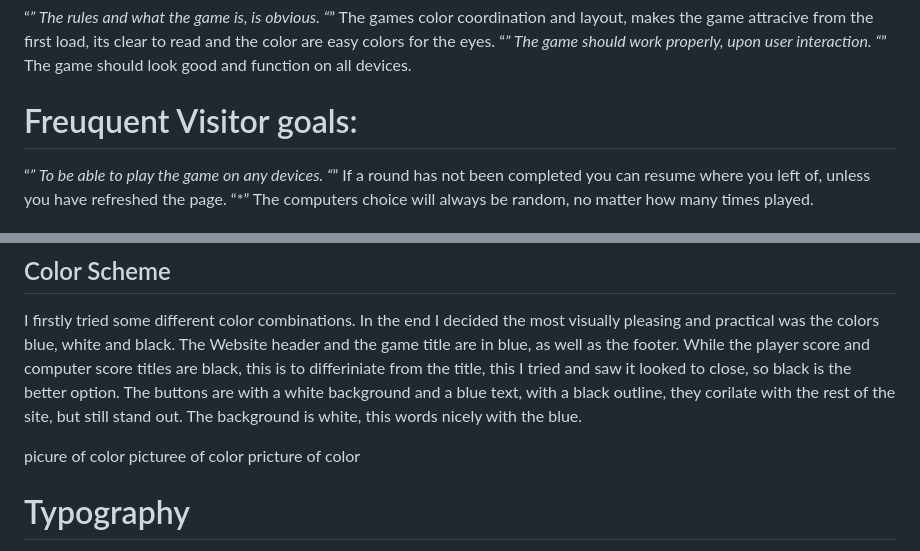
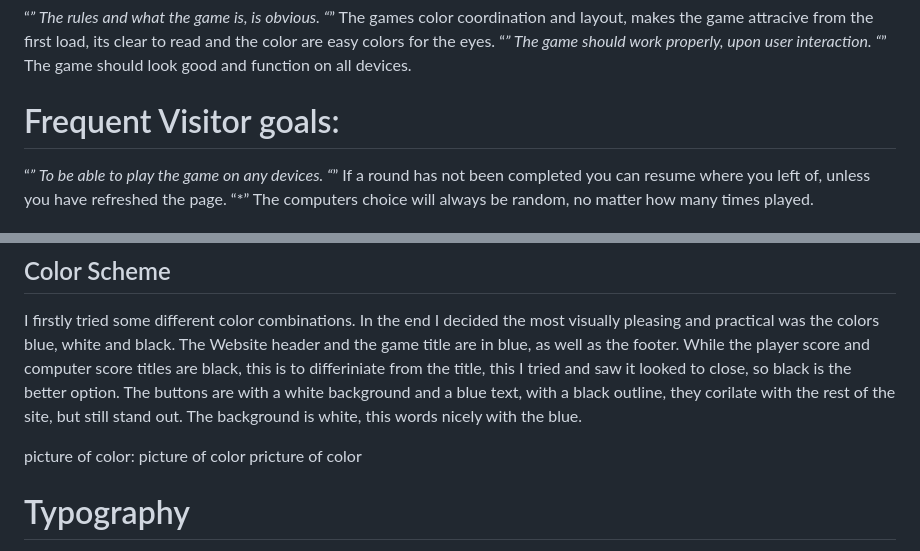
Before and after one commit to hnjw-png/manvsmachine, a Markdown page: README.md, 2 parts joined by grey strips. Rendered like a GitHub page.

```diff
--- a/README.md
+++ b/README.md
@@ -17,7 +17,7 @@ When the visitor first visits the game:
 “*” The game should work properly, upon user interaction.
 “*” The game should look good and function on all devices.
 
-# Freuquent Visitor goals:
+# Frequent Visitor goals:
 
 “*” To be able to play the game on any devices.
 “*” If a round has not been completed you can resume where you left of, unless you have refreshed the page.
@@ -36,8 +36,8 @@ When the visitor first visits the game:
 
 I firstly tried some different color combinations. In the end I decided the most visually pleasing and practical was the colors blue, white and black. The Website header and the game title are in blue, as well as the footer. While the player score and computer score titles are black, this is to differiniate from the title, this I tried and saw it looked to close, so black is the better option. The buttons are with a white background and a blue text, with a black outline, they corilate with the rest of the site, but still stand out. The background is white, this words nicely with the blue.
 
-picure of color
-picturee of color
+picture of color:
+picture of color
 pricture of color
 
 # Typography
```
